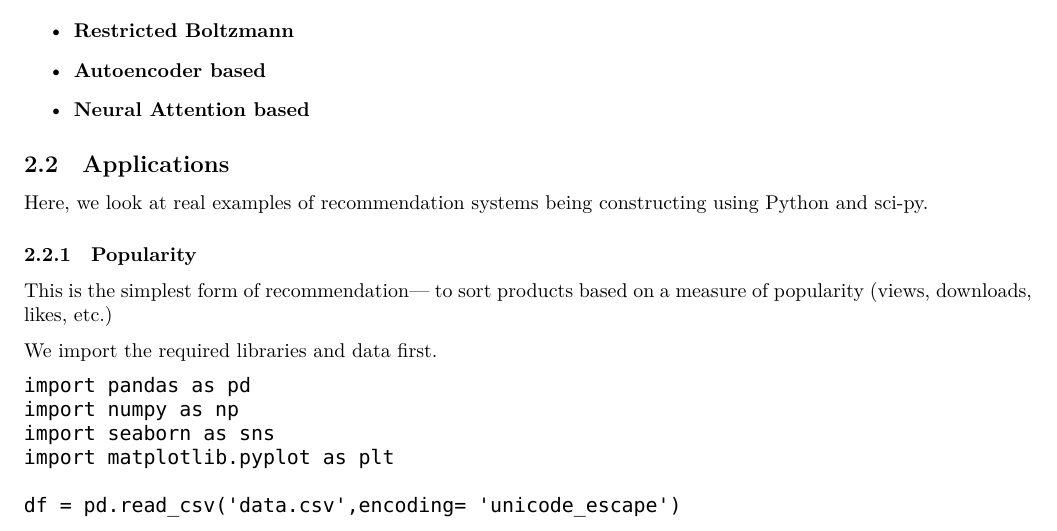
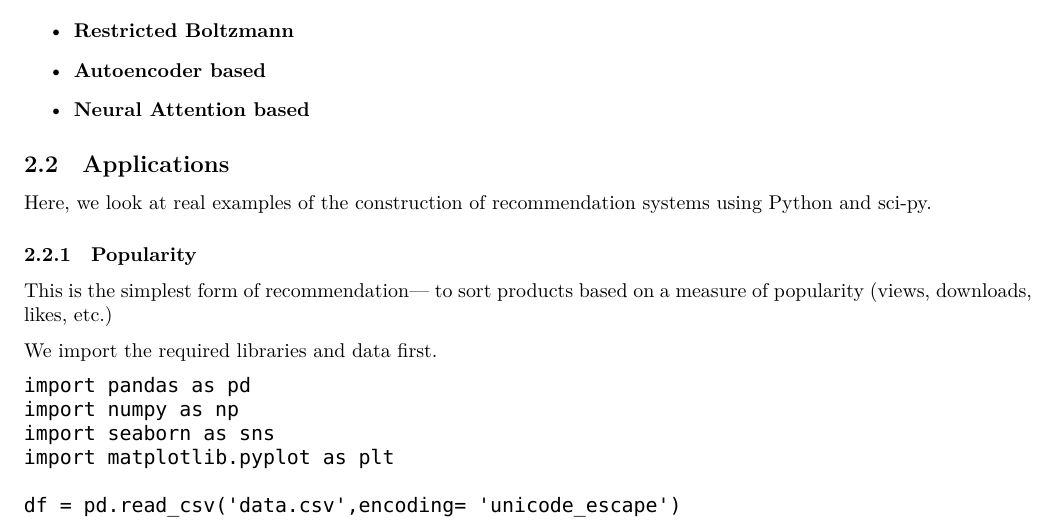
Before and after one commit to vee1e/ACM-Recommendation-System, a LaTeX document (Report/main.tex): part of page 4 of 5, cut so that both start at the same text. Compiled offline with XeLaTeX; a missing font is replaced by an installed copy or a similar font.

Commit message:
change spelling errors

```diff
--- a/Report/main.tex
+++ b/Report/main.tex
@@ -167,7 +167,7 @@ Deep Learning and Deep Neural Networks (DNNs) are a more powerful form of Machin
 
 \subsection{Applications}
 
-Here, we look at real examples of recommendation systems being constructing using Python and sci-py.
+Here, we look at real examples of the construction of recommendation systems using Python and sci-py.
 
 \subsubsection{Popularity}
 
```
Also changed, not shown: Report/main.pdf.
